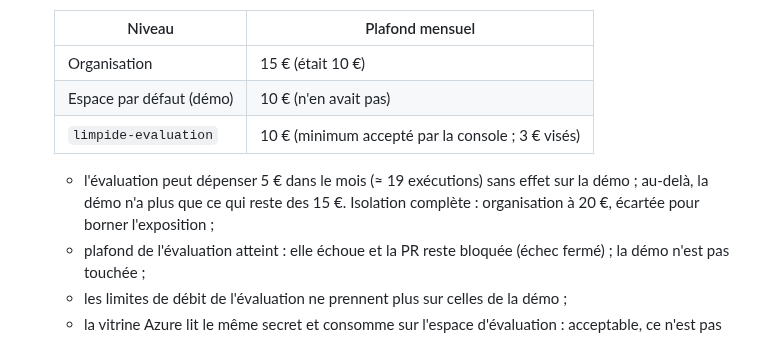
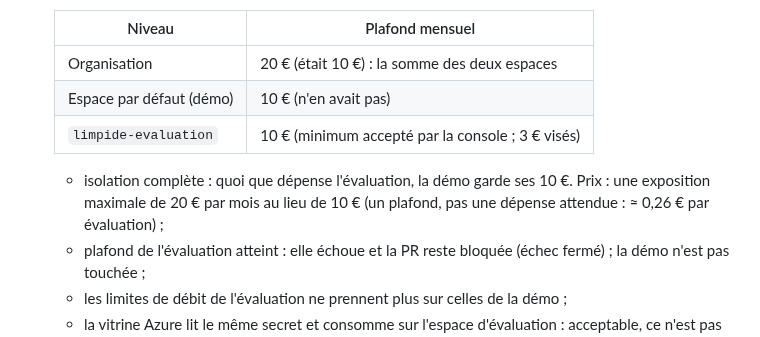
Before and after one commit to olick/limpide, a Markdown page: docs/adr/016-evaluation-dans-un-environnement-jetable.md, the part around the change. Drawn GitHub-style.

Commit message:
ADR-016 : organisation à 20 €, isolation complète de la démo
Co-Authored-By: Claude Opus 5.5 <noreply@anthropic.com>

```diff
--- a/docs/adr/016-evaluation-dans-un-environnement-jetable.md
+++ b/docs/adr/016-evaluation-dans-un-environnement-jetable.md
@@ -96,12 +96,12 @@ sur l'abonnement.
 
   | Niveau | Plafond mensuel |
   |---|---|
-  | Organisation | 15 € (était 10 €) |
+  | Organisation | 20 € (était 10 €) : la somme des deux espaces |
   | Espace par défaut (démo) | 10 € (n'en avait pas) |
   | `limpide-evaluation` | 10 € (minimum accepté par la console ; 3 € visés) |
 
-  - l'évaluation peut dépenser 5 € dans le mois (≈ 19 exécutions) sans effet sur la démo ; au-delà, la démo n'a plus
-    que ce qui reste des 15 €. Isolation complète : organisation à 20 €, écartée pour borner l'exposition ;
+  - isolation complète : quoi que dépense l'évaluation, la démo garde ses 10 €. Prix : une exposition maximale de
+    20 € par mois au lieu de 10 € (un plafond, pas une dépense attendue : ≈ 0,26 € par évaluation) ;
   - plafond de l'évaluation atteint : elle échoue et la PR reste bloquée (échec fermé) ; la démo n'est pas touchée ;
   - les limites de débit de l'évaluation ne prennent plus sur celles de la démo ;
   - la vitrine Azure lit le même secret et consomme sur l'espace d'évaluation : acceptable, ce n'est pas la démo ;
```
Also changed, not shown: docs/plan/semaine-07.md (+3 -3 lines).
